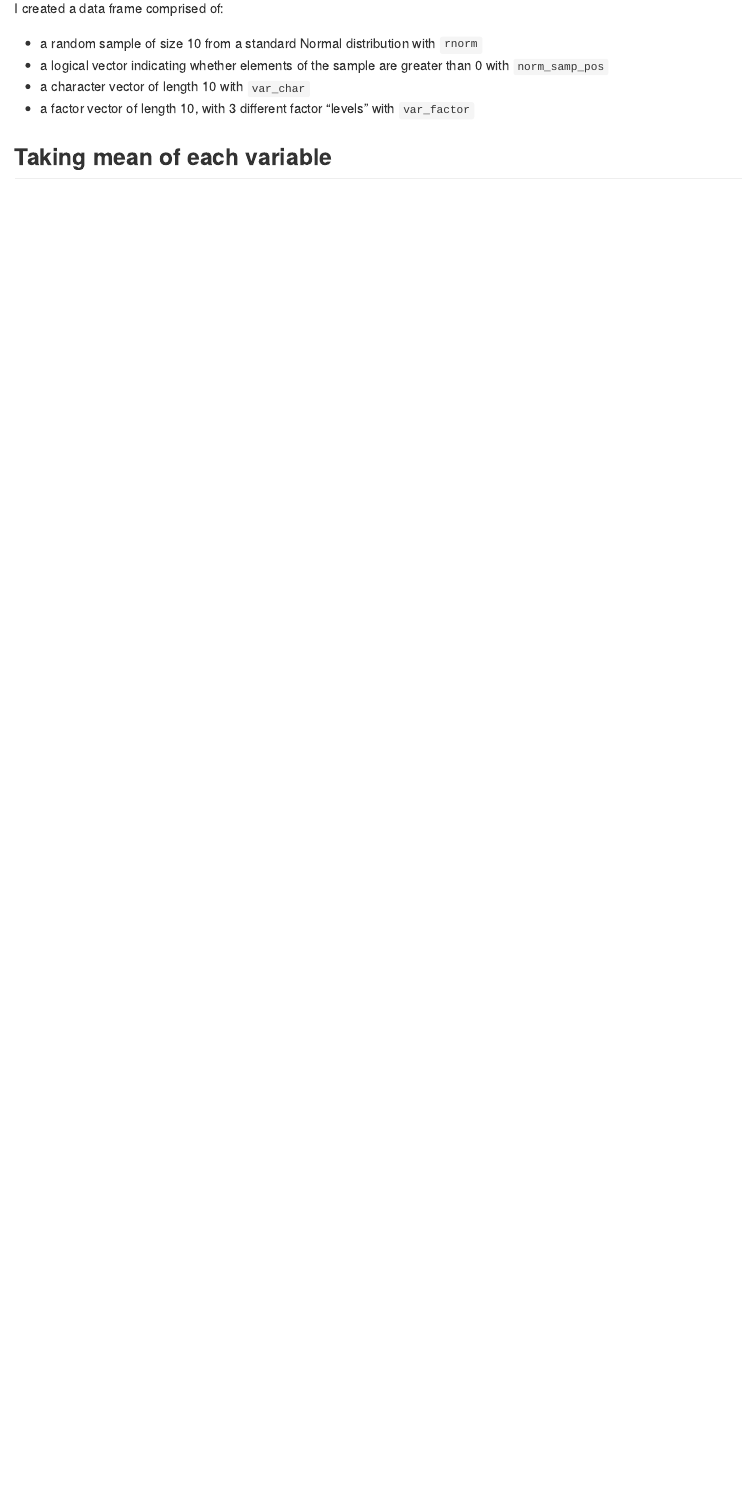
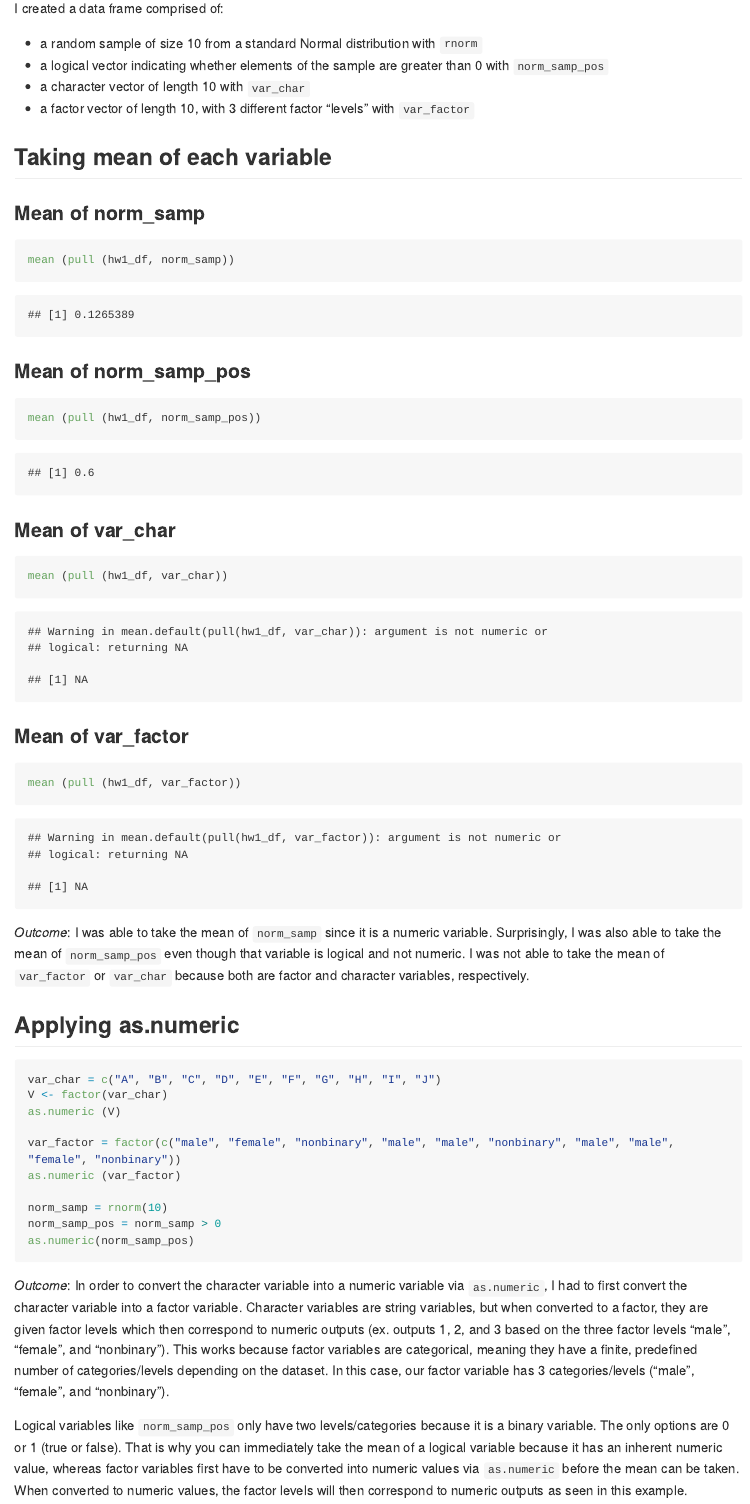
Before and after one commit to Rae-Spr/p8105_hw1_rs4390, an R Markdown document (p8105_hw1_rs4390.Rmd): the page in a window 1100 px wide, from 1940 px down. The pictures show the output file p8105_hw1_rs4390.md that the author committed with the source, drawn offline in the style of GitHub; long lines of code are wrapped.

Commit message:
I took the mean of each variables and then converted non-numeric variables into numeric variables.

````diff
--- a/p8105_hw1_rs4390.Rmd
+++ b/p8105_hw1_rs4390.Rmd
@@ -70,6 +70,45 @@ I created a data frame comprised of:
 
 ## Taking mean of each variable
 
-```{r}
+### Mean of norm_samp
+```{r mean attempt of norm_samp}
+mean (pull (hw1_df, norm_samp))
+```
+
+### Mean of norm_samp_pos
+```{r mean attempt of norm_samp_pos}
+mean (pull (hw1_df, norm_samp_pos))
+```
+
+### Mean of var_char
+```{r mean attempt of var_char}
+mean (pull (hw1_df, var_char))
+```
+
+### Mean of var_factor
+```{r mean attempt of var_factor}
+mean (pull (hw1_df, var_factor))
+```
+
+_Outcome_: I was able to take the mean of `norm_samp` since it is a numeric variable. Surprisingly, I was also able to take the mean of `norm_samp_pos` even though that variable is logical and not numeric. I was not able to take the mean of `var_factor` or `var_char` because both are factor and character variables, respectively.
+
+## Applying as.numeric
+
+```{r as.numeric, eval = FALSE}
+
+var_char = c("A", "B", "C", "D", "E", "F", "G", "H", "I", "J")
+V <- factor(var_char)
+as.numeric (V)
+
+var_factor = factor(c("male", "female", "nonbinary", "male", "male", "nonbinary", "male", "male", "female", "nonbinary"))
+as.numeric (var_factor)
+
+norm_samp = rnorm(10)
+norm_samp_pos = norm_samp > 0
+as.numeric(norm_samp_pos)
 
 ```
+
+_Outcome_: In order to convert the character variable into a numeric variable via `as.numeric`, I had to first convert the character variable into a factor variable. Character variables are string variables, but when converted to a factor, they are given factor levels which then correspond to numeric outputs (ex. outputs 1, 2, and 3 based on the three factor levels "male", "female", and "nonbinary"). This works because factor variables are categorical, meaning they have a finite, predefined number of categories/levels depending on the dataset. In this case, our factor variable has 3 categories/levels ("male", "female", and "nonbinary").
+
+Logical variables like `norm_samp_pos` only have two levels/categories because it is a binary variable. The only options are 0 or 1 (true or false). That is why you can immediately take the mean of a logical variable because it has an inherent numeric value, whereas factor variables first have to be converted into numeric values via `as.numeric` before the mean can be taken. When converted to numeric values, the factor levels will then correspond to numeric outputs as seen in this example.
````
Also changed, not shown: p8105_hw1_rs4390.md.
